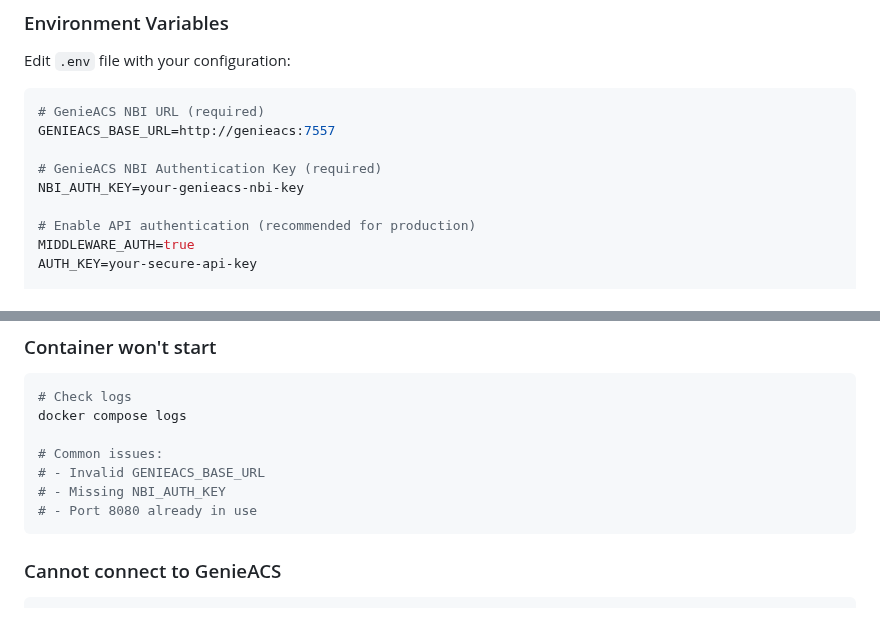
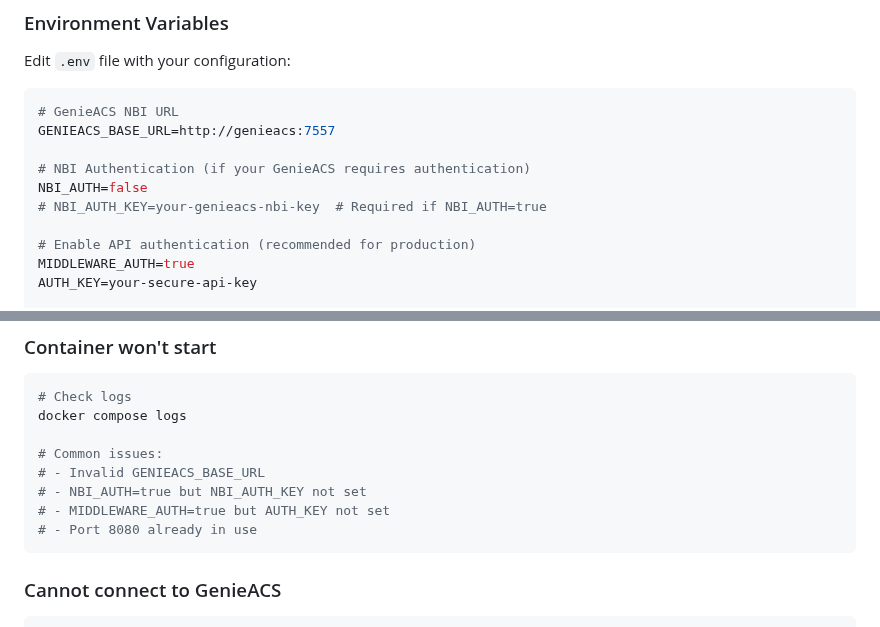
Before and after one commit to Cepat-Kilat-Teknologi/genieacs-relay, a Markdown page: example/docker/README.md, 2 parts joined by grey strips. Rendered like a GitHub page.

Commit message:
Update environment variables doc

````diff
--- a/example/docker/README.md
+++ b/example/docker/README.md
@@ -32,11 +32,12 @@ docker compose logs -f
 Edit `.env` file with your configuration:
 
 ```bash
-# GenieACS NBI URL (required)
+# GenieACS NBI URL
 GENIEACS_BASE_URL=http://genieacs:7557
 
-# GenieACS NBI Authentication Key (required)
-NBI_AUTH_KEY=your-genieacs-nbi-key
+# NBI Authentication (if your GenieACS requires authentication)
+NBI_AUTH=false
+# NBI_AUTH_KEY=your-genieacs-nbi-key  # Required if NBI_AUTH=true
 
 # Enable API authentication (recommended for production)
 MIDDLEWARE_AUTH=true
@@ -186,7 +187,8 @@ docker compose logs
 
 # Common issues:
 # - Invalid GENIEACS_BASE_URL
-# - Missing NBI_AUTH_KEY
+# - NBI_AUTH=true but NBI_AUTH_KEY not set
+# - MIDDLEWARE_AUTH=true but AUTH_KEY not set
 # - Port 8080 already in use
 ```
 
````
